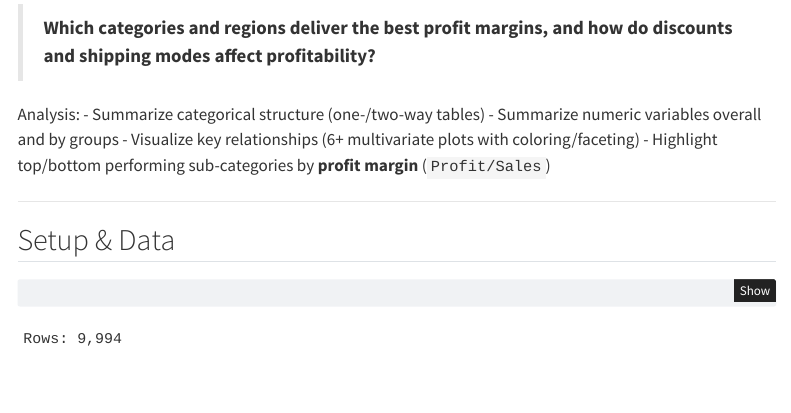
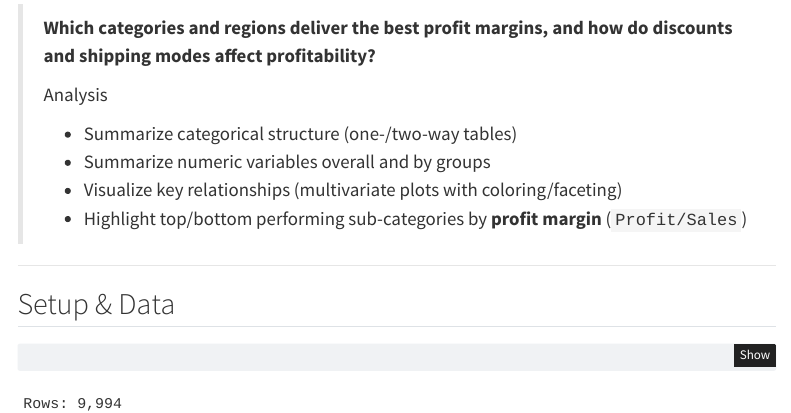
Before and after one commit to michelleasilveira/Project-2, a Quarto document (explore_static.qmd): the page in a window 1100 px wide, from 200 px down. Rendered offline with R 4.5, knitr and Pandoc in place of Quarto, with nearby package versions; some code elsewhere in the file could not run offline; menus at the side of the page are left out.

Commit message:
adjust analysis in topic

```diff
--- a/explore_static.qmd
+++ b/explore_static.qmd
@@ -20,8 +20,16 @@
 Exploring the Superstore Orders dataset to answer:
 
 > **Which categories and regions deliver the best profit margins, and how do discounts and shipping modes affect profitability?**
-
-Analysis: - Summarize categorical structure (one-/two-way tables) - Summarize numeric variables overall and by groups - Visualize key relationships (6+ multivariate plots with coloring/faceting) - Highlight top/bottom performing sub-categories by **profit margin** (`Profit/Sales`)
+>
+> Analysis
+>
+> -    Summarize categorical structure (one-/two-way tables)
+>
+> -    Summarize numeric variables overall and by groups
+>
+> -    Visualize key relationships (multivariate plots with coloring/faceting)
+>
+> -    Highlight top/bottom performing sub-categories by **profit margin** (`Profit/Sales`)
 
 ------------------------------------------------------------------------
 
```
Also changed, not shown: explore_static.qmd (2 more changed lines).
